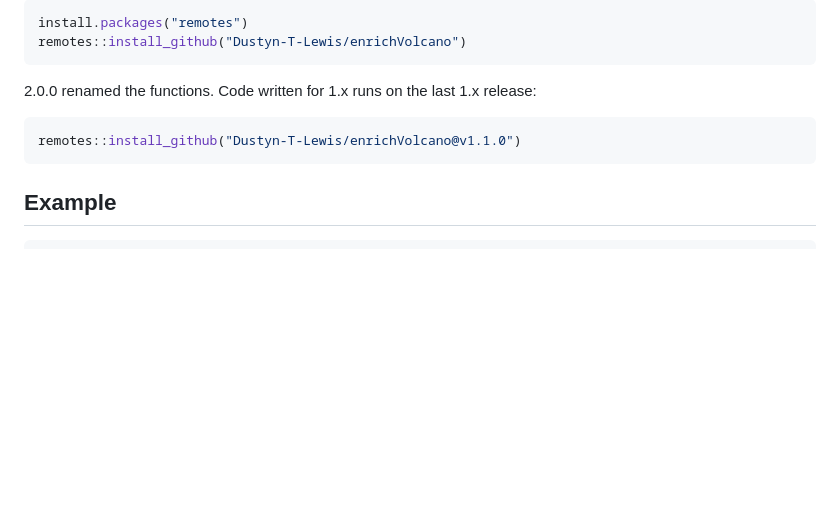
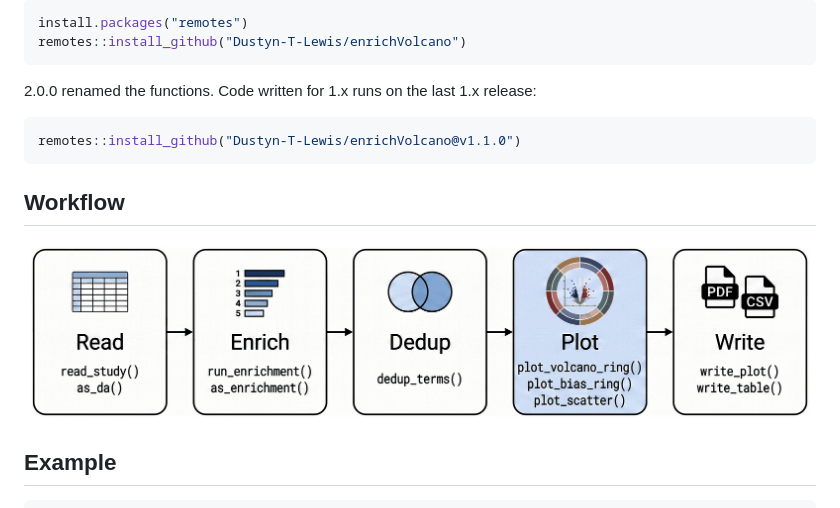
Before and after one commit to Dustyn-T-Lewis/enrichVolcano, a Markdown page: README.md, the part around the change. Rendered like a GitHub page; pictures changed too: man/figures/workflow.png (added); blank space fills up the shorter version.

Commit message:
draw the workflow for the readme

````diff
--- a/README.md
+++ b/README.md
@@ -18,6 +18,10 @@ release:
 remotes::install_github("Dustyn-T-Lewis/enrichVolcano@v1.1.0")
 ```
 
+## Workflow
+
+<img src="man/figures/workflow.png" width="100%" alt="Five steps from left to right: read, enrich, dedup, plot and write, each listing its functions" />
+
 ## Example
 
 ``` r
````
Also changed, not shown: NEWS.md (+6 -1 lines), 1 other file.
